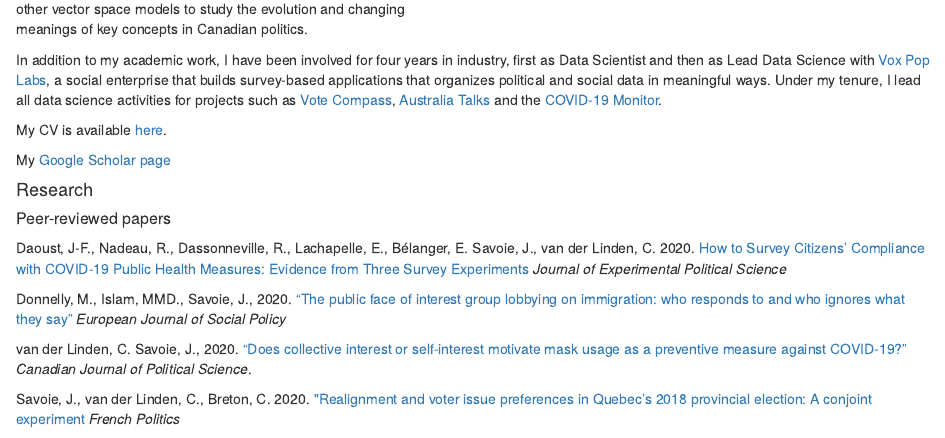
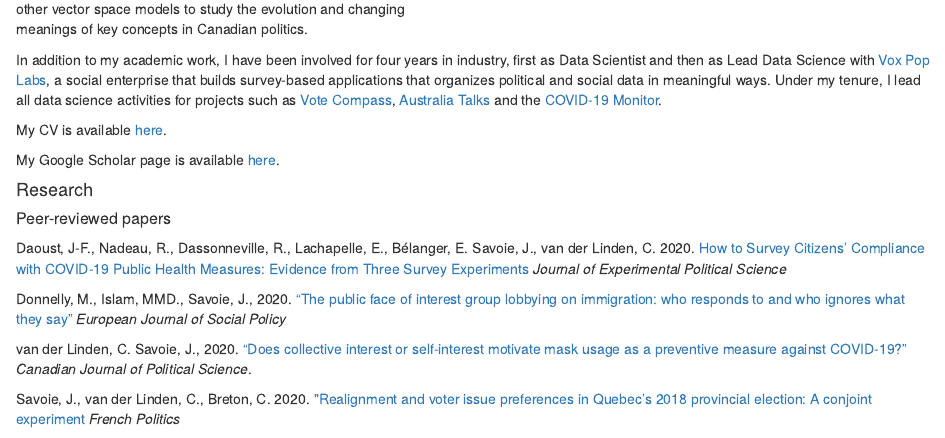
Before and after one commit to justinsavoie/personal_website, an R Markdown document (index.Rmd): the page in a window 1100 px wide, from 350 px down. The pictures show the output file index.html that the author committed with the source, opened offline.

Commit message:
academic website

```diff
--- a/index.Rmd
+++ b/index.Rmd
@@ -26,7 +26,7 @@ In addition to my academic work, I have been involved for four years in industry
 
 My CV is available [here](cv_academic.pdf).
 
-My [Google Scholar page](https://scholar.google.ca/citations?user=U4l1gLYAAAAJ&hl=en)
+My Google Scholar page is available [here](https://scholar.google.ca/citations?user=U4l1gLYAAAAJ&hl=en).
 
 #### Research
 
```
Also changed, not shown: index_fr.Rmd (+1 -1 lines), index.html, index_fr.html.
